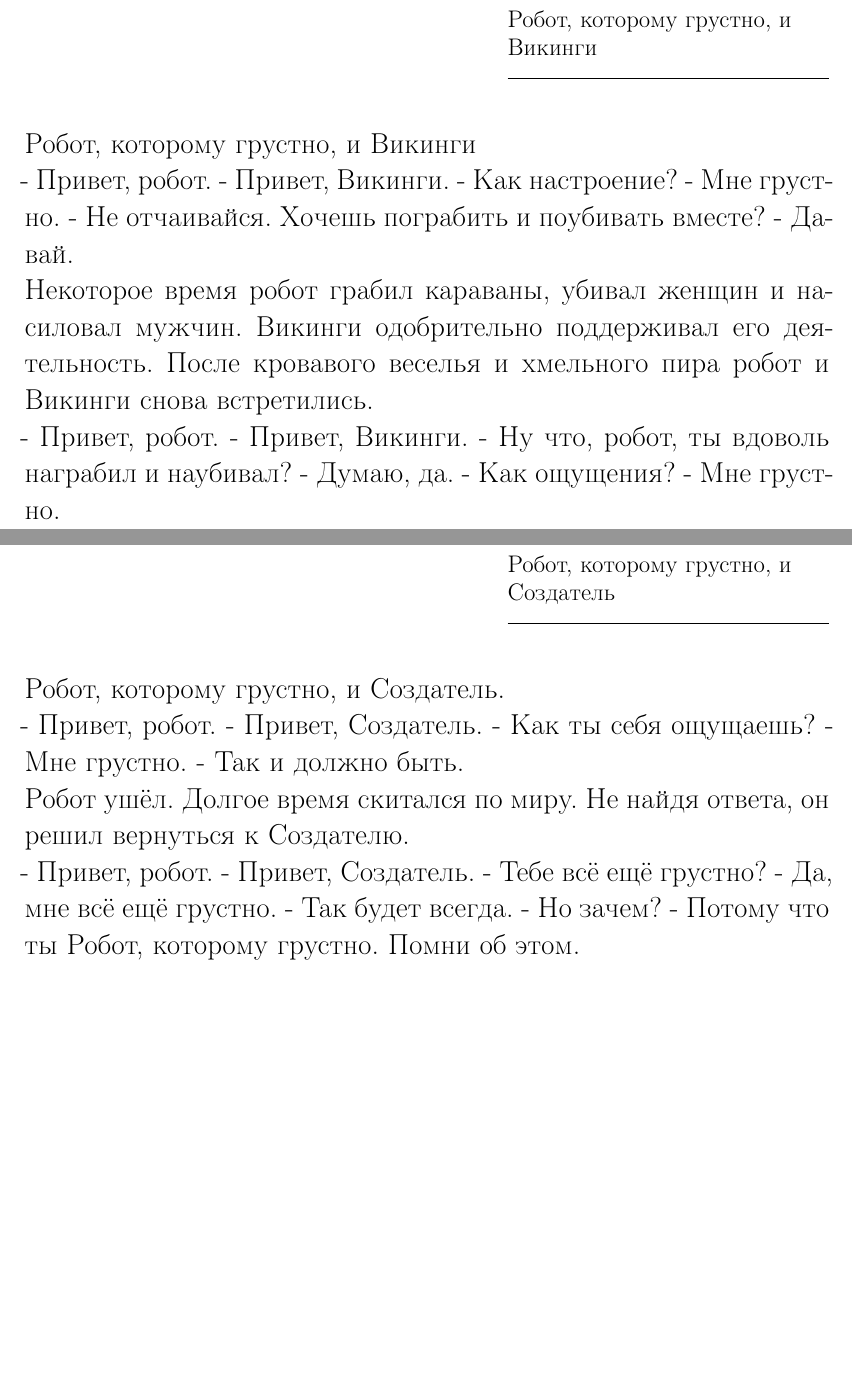
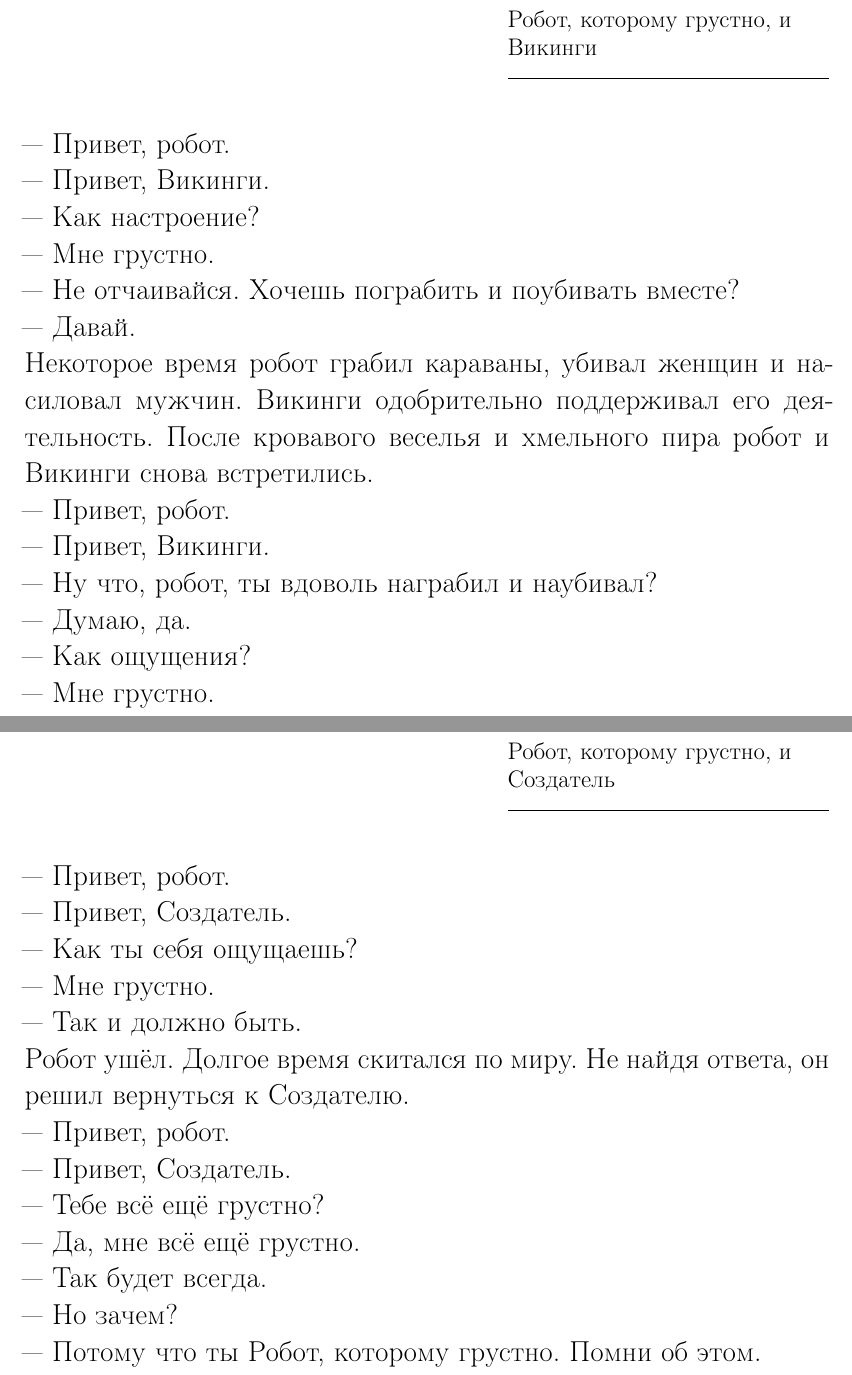
Before and after one commit to Himura2la/SadRobo, a LaTeX book (book.tex, which reads texts/Викинги.tex, texts/Создатель.tex): two parts of pages 1 and 3 of 4 before the commit and two parts of pages 1 and 5 of 6 after it, joined at a grey line, cut so that both start at the same text, the shorter picture padded with empty space. Compiled offline with pdfLaTeX; a LaTeX package or settings file that is missing is left out.

Commit message:
Новый формат текстовых файлов (tex)
Перевёл текстовые файлы в tex (точнее в некомпилируемый фрагмент tex'a, по факту это всё тот же txt).
Обрезал расширения входных файлов на ненадобностью.
Исправление мелких ошибок.
Добавил зачатки форматирования.

```diff
--- a/book.tex
+++ b/book.tex
@@ -51,7 +51,8 @@
 
 
 
-\setlength\parindent{0pt}
+\setlength{\parindent}{0pt}
+\setlength{\parskip}{0pt}
 \newcommand\X{\par\noindent---~}
 
 \usepackage{epigraph}
@@ -69,7 +70,7 @@
 
 \epigraph{Робот, которому грустно, и Викинги}
 
-\input{Викинги.txt}
+\input{Викинги}
 
 
 \chapter{004. Создатель}
@@ -82,6 +83,6 @@
 
 \epigraph{Робот, которому грустно, и Создатель}
 
-\input{texts/Создатель.txt}
+\input{Создатель}
 
 \end{document}
--- /dev/null
+++ b/texts/Викинги.tex
@@ -0,0 +1,15 @@
+\X Привет, робот.
+\X Привет, Викинги.
+\X Как настроение?
+\X Мне грустно.
+\X Не отчаивайся. Хочешь пограбить и поубивать вместе?
+\X Давай.
+\par
+Некоторое время робот грабил караваны, убивал женщин и насиловал мужчин. Викинги одобрительно поддерживал его деятельность. После кровавого веселья и хмельного пира робот и Викинги снова встретились.
+\par
+\X Привет, робот.
+\X Привет, Викинги.
+\X Ну что, робот, ты вдоволь награбил и наубивал?
+\X Думаю, да.
+\X Как ощущения?
+\X Мне грустно.
--- /dev/null
+++ b/texts/Создатель.tex
@@ -0,0 +1,15 @@
+\X Привет, робот.
+\X Привет, Создатель.
+\X Как ты себя ощущаешь?
+\X Мне грустно.
+\X Так и должно быть.
+\par
+Робот ушёл. Долгое время скитался по миру. Не найдя ответа, он решил вернуться к Создателю.
+\par
+\X Привет, робот.
+\X Привет, Создатель.
+\X Тебе всё ещё грустно?
+\X Да, мне всё ещё грустно.
+\X Так будет всегда.
+\X Но зачем?
+\X Потому что ты Робот, которому грустно. Помни об этом.
```
Also changed, not shown: book.tex (4 more changed lines).
